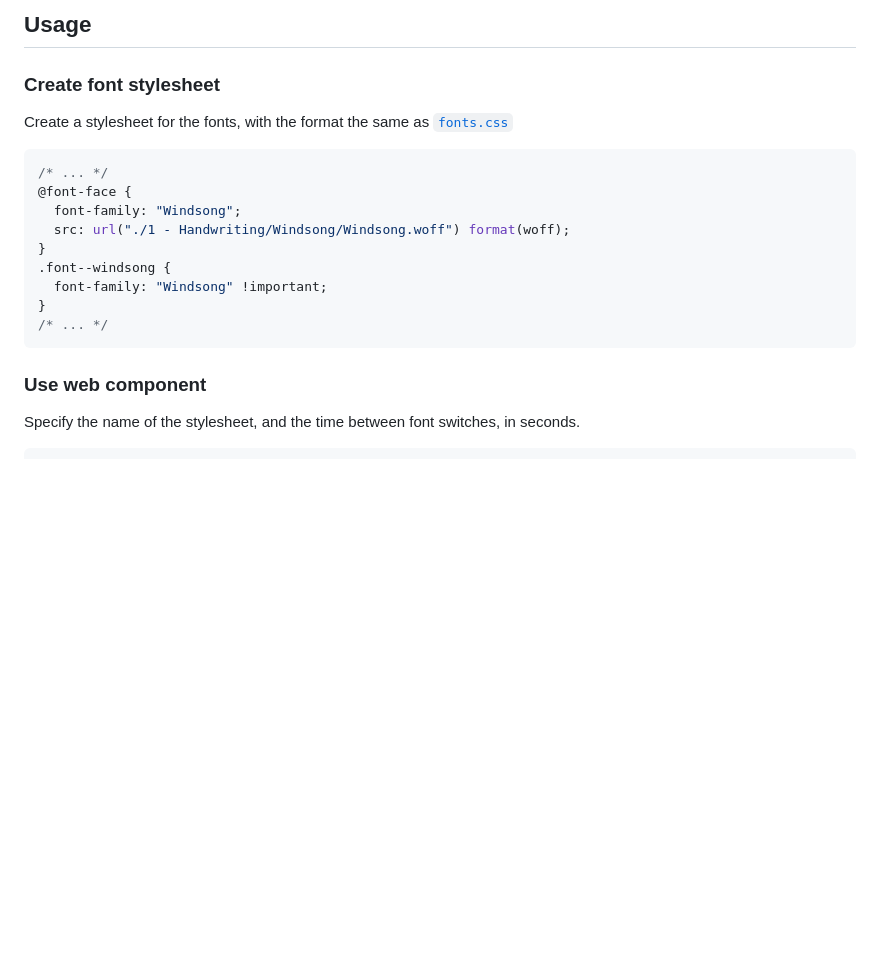
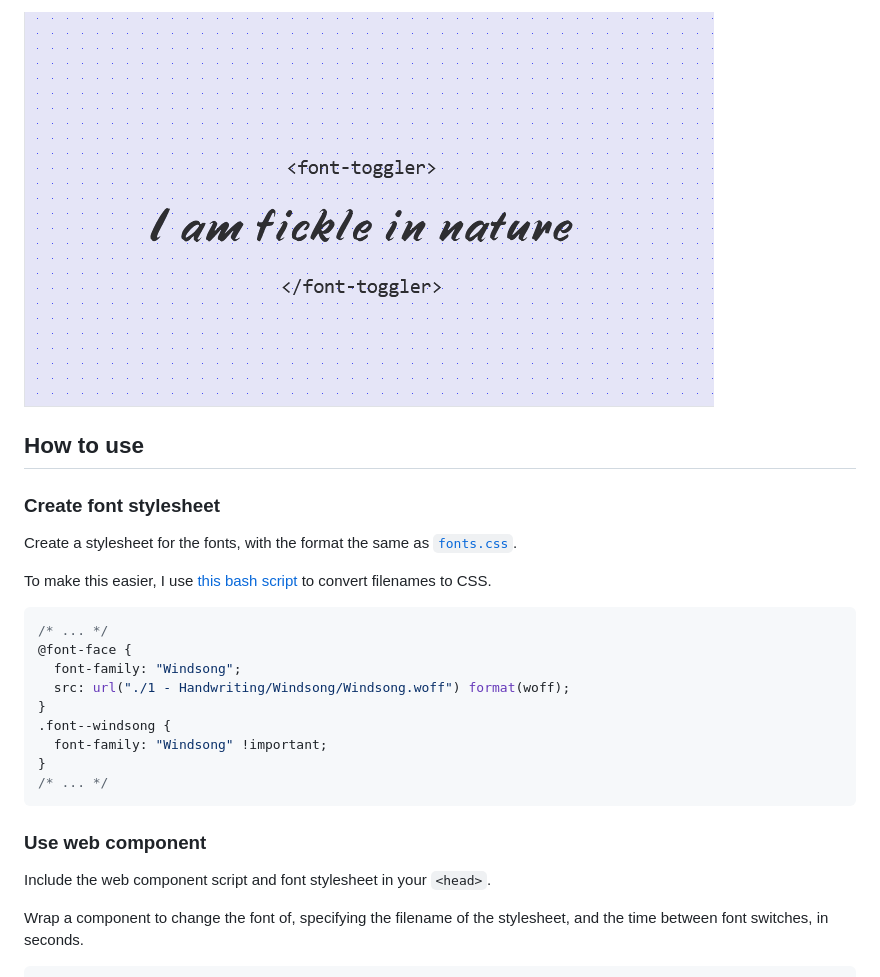
Before and after one commit to alifeee/font-toggler, a Markdown page: README.md, the part around the change printed below. Rendered like a GitHub page; pictures changed too: images/font-toggler.gif (added); blank space fills up the shorter version.

Commit message:
update readme (add gif and other clarifications)

````diff
--- a/README.md
+++ b/README.md
@@ -4,9 +4,13 @@ A web component to toggle the font of elements inside it.
 
-## Usage
+![GIF of some text switching font every 2 seconds](./images/font-toggler.gif)
+
+## How to use
 
 ### Create font stylesheet
 
-Create a stylesheet for the fonts, with the format the same as [`fonts.css`](./fonts/fonts.css)
+Create a stylesheet for the fonts, with the format the same as [`fonts.css`](./fonts/fonts.css).
+
+To make this easier, I use [this bash script](https://gist.github.com/alifeee/8607c787a0c60684827b5f07bbb95a5d) to convert filenames to CSS.
 
 ```css
 /* ... */
@@ -22,6 +26,8 @@ Create a stylesheet for the fonts, with the format the same as [`fonts.css`](./f
 
 ### Use web component
 
-Specify the name of the stylesheet, and the time between font switches, in seconds.
+Include the web component script and font stylesheet in your `<head>`.
+
+Wrap a component to change the font of, specifying the filename of the stylesheet, and the time between font switches, in seconds.
 
 ```html
````
Also changed, not shown: other parts of README.md (+2 -1 lines).
